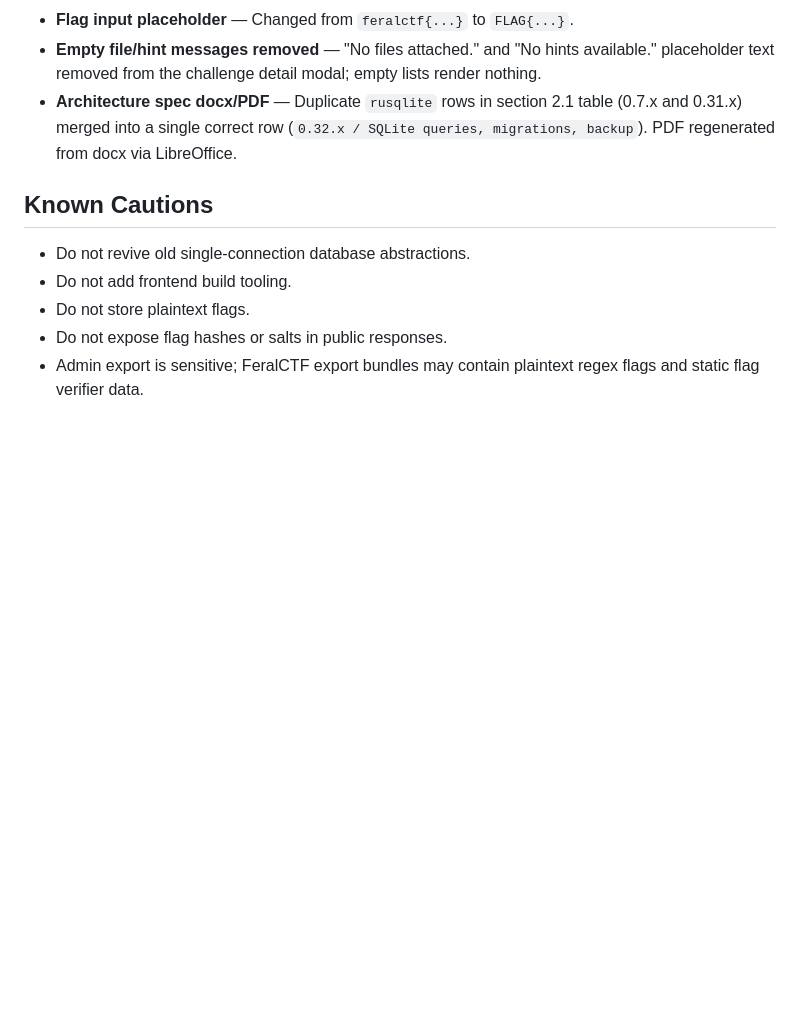
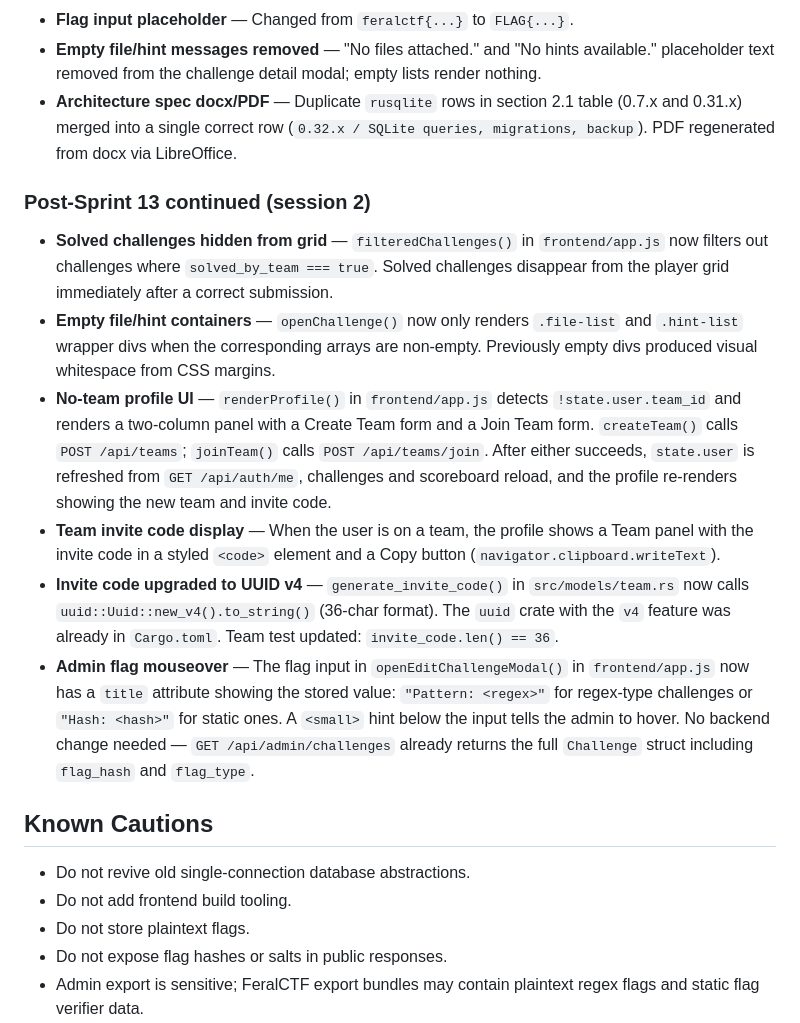
Before and after one commit to gnulinuxadmin/FeralCTF, a Markdown page: MEMORY.md, the part around the change. Rendered like a GitHub page; blank space fills up the shorter version.

```diff
--- a/MEMORY.md
+++ b/MEMORY.md
@@ -303,6 +303,30 @@ feralctf import <file> [--attachments <dir>] [--overwrite] [--dry-run]
 - **Architecture spec docx/PDF** — Duplicate `rusqlite` rows in section 2.1 table (0.7.x and 0.31.x) merged into a
   single correct row (`0.32.x / SQLite queries, migrations, backup`). PDF regenerated from docx via LibreOffice.
 
+### Post-Sprint 13 continued (session 2)
+
+- **Solved challenges hidden from grid** — `filteredChallenges()` in `frontend/app.js` now filters
+  out challenges where `solved_by_team === true`. Solved challenges disappear from the player grid
+  immediately after a correct submission.
+- **Empty file/hint containers** — `openChallenge()` now only renders `.file-list` and
+  `.hint-list` wrapper divs when the corresponding arrays are non-empty. Previously empty divs
+  produced visual whitespace from CSS margins.
+- **No-team profile UI** — `renderProfile()` in `frontend/app.js` detects `!state.user.team_id`
+  and renders a two-column panel with a Create Team form and a Join Team form. `createTeam()` calls
+  `POST /api/teams`; `joinTeam()` calls `POST /api/teams/join`. After either succeeds, `state.user`
+  is refreshed from `GET /api/auth/me`, challenges and scoreboard reload, and the profile
+  re-renders showing the new team and invite code.
+- **Team invite code display** — When the user is on a team, the profile shows a Team panel with
+  the invite code in a styled `<code>` element and a Copy button (`navigator.clipboard.writeText`).
+- **Invite code upgraded to UUID v4** — `generate_invite_code()` in `src/models/team.rs` now calls
+  `uuid::Uuid::new_v4().to_string()` (36-char format). The `uuid` crate with the `v4` feature was
+  already in `Cargo.toml`. Team test updated: `invite_code.len() == 36`.
+- **Admin flag mouseover** — The flag input in `openEditChallengeModal()` in `frontend/app.js` now
+  has a `title` attribute showing the stored value: `"Pattern: <regex>"` for regex-type challenges
+  or `"Hash: <hash>"` for static ones. A `<small>` hint below the input tells the admin to hover.
+  No backend change needed — `GET /api/admin/challenges` already returns the full `Challenge` struct
+  including `flag_hash` and `flag_type`.
+
 ## Known Cautions
 
 - Do not revive old single-connection database abstractions.
```
Also changed, not shown: FERALCTF_SPRINTS.md (+30 -0 lines), FERALCTF_SPRINT_CARDS.md (+10 -0 lines).
